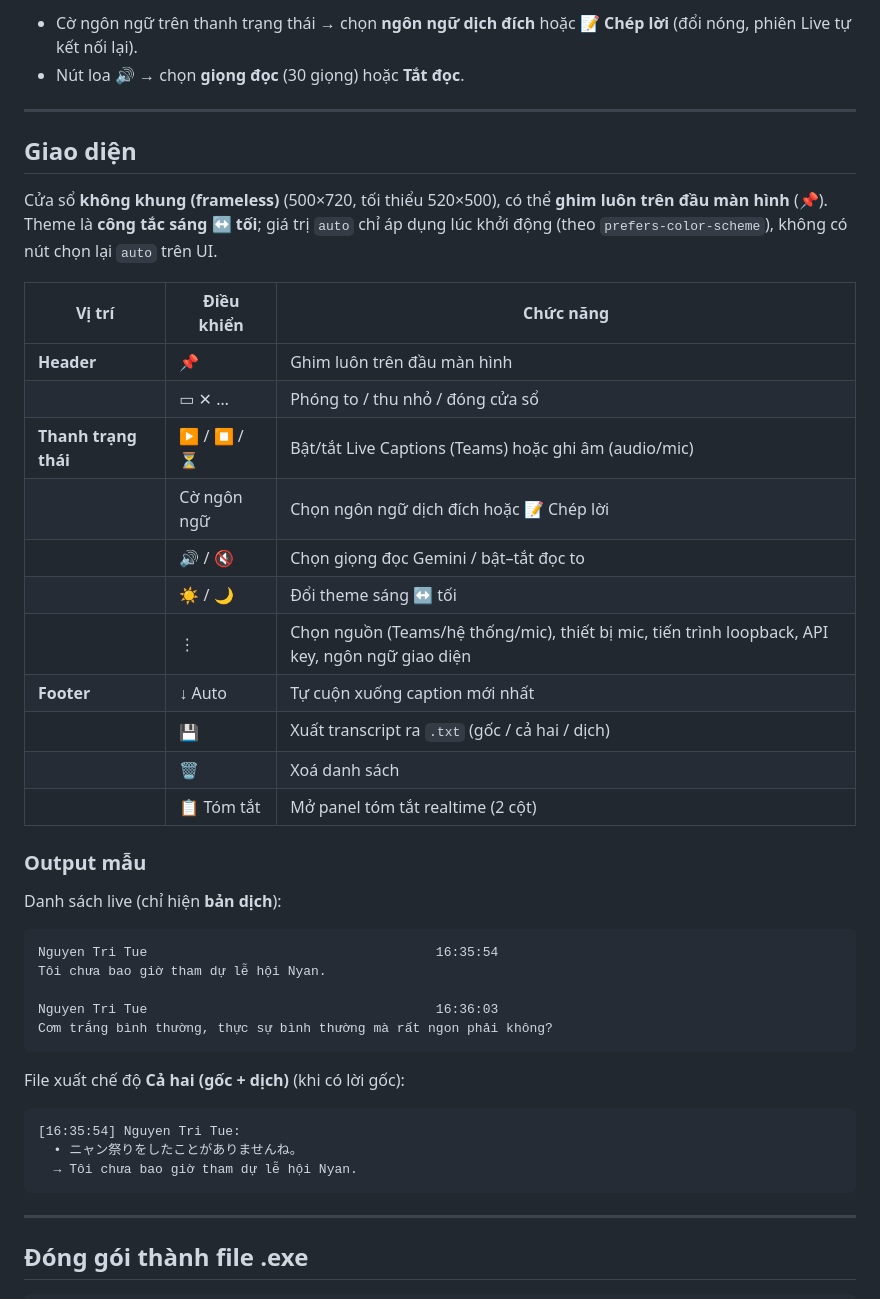
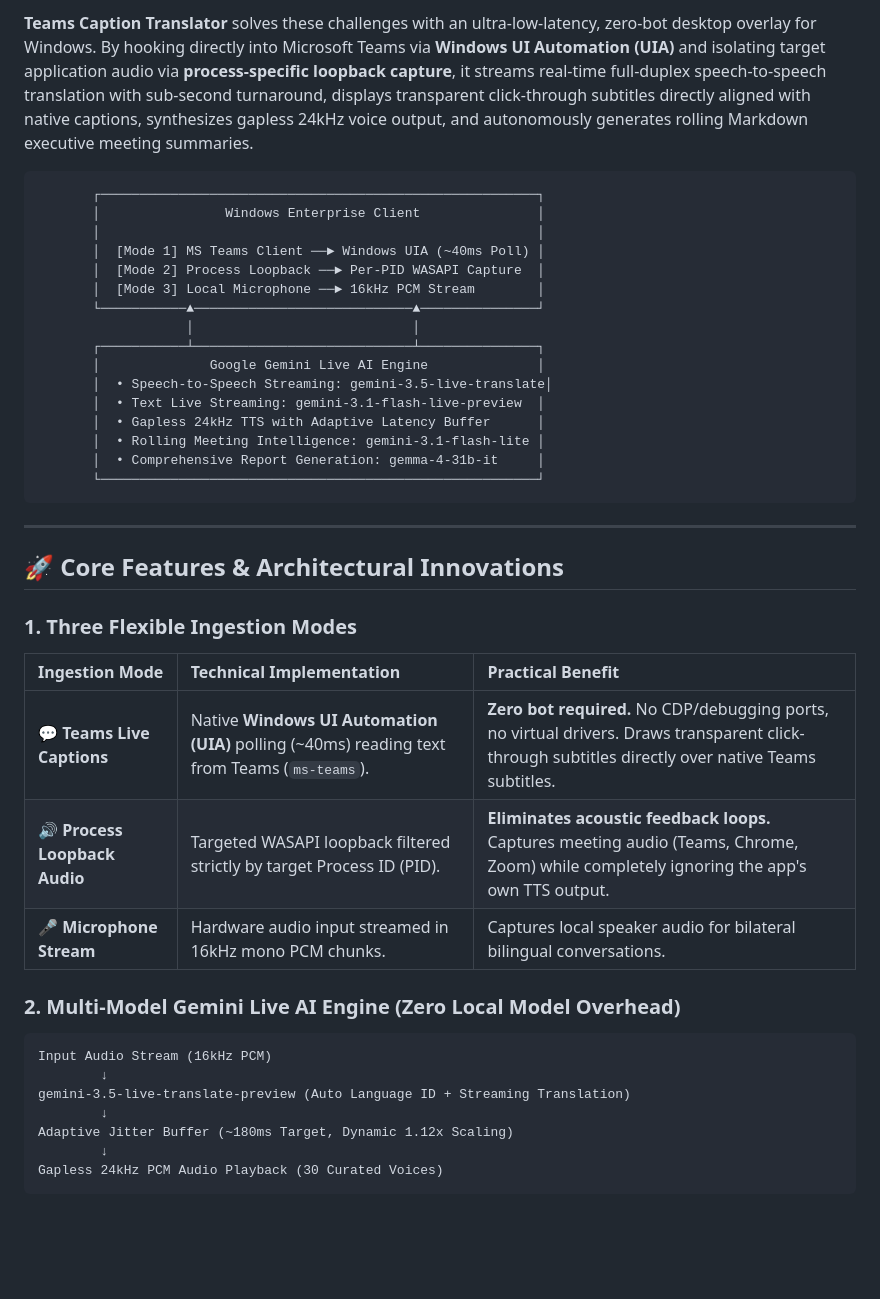
Before and after one commit to trituenguyen97/teams-caption-translator, a Markdown page: README.md, the part around one of its changes. Rendered like a GitHub page; blank space fills up the shorter version.

Commit message:
docs: add comprehensive English startup & grant pitch README

````diff
--- a/README.md
+++ b/README.md
@@ -106,46 +21,45 @@ Lần đầu chạy: mở **⋮ menu → mục Dịch thuật → dán Gemini AP
-- Cờ ngôn ngữ trên thanh trạng thái → chọn **ngôn ngữ dịch đích** hoặc **📝 Chép lời** (đổi nóng, phiên Live tự kết nối lại).
-- Nút loa 🔊 → chọn **giọng đọc** (30 giọng) hoặc **Tắt đọc**.
-
----
-
-## Giao diện
-
-Cửa sổ **không khung (frameless)** (500×720, tối thiểu 520×500), có thể **ghim luôn trên đầu màn hình** (📌). Theme là **công tắc sáng ↔ tối**; giá trị `auto` chỉ áp dụng lúc khởi động (theo `prefers-color-scheme`), không có nút chọn lại `auto` trên UI.
-
-| Vị trí | Điều khiển | Chức năng |
-|--------|------------|-----------|
-| **Header** | 📌 | Ghim luôn trên đầu màn hình |
-| | ▭ ✕ … | Phóng to / thu nhỏ / đóng cửa sổ |
-| **Thanh trạng thái** | ▶ / ⏹ / ⏳ | Bật/tắt Live Captions (Teams) hoặc ghi âm (audio/mic) |
-| | Cờ ngôn ngữ | Chọn ngôn ngữ dịch đích hoặc 📝 Chép lời |
-| | 🔊 / 🔇 | Chọn giọng đọc Gemini / bật–tắt đọc to |
-| | ☀️ / 🌙 | Đổi theme sáng ↔ tối |
-| | ⋮ | Chọn nguồn (Teams/hệ thống/mic), thiết bị mic, tiến trình loopback, API key, ngôn ngữ giao diện |
-| **Footer** | ↓ Auto | Tự cuộn xuống caption mới nhất |
-| | 💾 | Xuất transcript ra `.txt` (gốc / cả hai / dịch) |
-| | 🗑 | Xoá danh sách |
-| | 📋 Tóm tắt | Mở panel tóm tắt realtime (2 cột) |
-
-### Output mẫu
-
-Danh sách live (chỉ hiện **bản dịch**):
+**Teams Caption Translator** solves these challenges with an ultra-low-latency, zero-bot desktop overlay for Windows. By hooking directly into Microsoft Teams via **Windows UI Automation (UIA)** and isolating target application audio via **process-specific loopback capture**, it streams real-time full-duplex speech-to-speech translation with sub-second turnaround, displays transparent click-through subtitles directly aligned with native captions, synthesizes gapless 24kHz voice output, and autonomously generates rolling Markdown executive meeting summaries.
 
 ```
-Nguyen Tri Tue                                     16:35:54
-Tôi chưa bao giờ tham dự lễ hội Nyan.
-
-Nguyen Tri Tue                                     16:36:03
-Cơm trắng bình thường, thực sự bình thường mà rất ngon phải không?
-```
-
-File xuất chế độ **Cả hai (gốc + dịch)** (khi có lời gốc):
-
-```
-[16:35:54] Nguyen Tri Tue:
-  • ニャン祭りをしたことがありませんね。
-  → Tôi chưa bao giờ tham dự lễ hội Nyan.
+       ┌────────────────────────────────────────────────────────┐
+       │                Windows Enterprise Client               │
+       │                                                        │
+       │  [Mode 1] MS Teams Client ──► Windows UIA (~40ms Poll) │
+       │  [Mode 2] Process Loopback ──► Per-PID WASAPI Capture  │
+       │  [Mode 3] Local Microphone ──► 16kHz PCM Stream        │
+       └───────────▲────────────────────────────▲───────────────┘
+                   │                            │
+       ┌───────────┴────────────────────────────┴───────────────┐
+       │              Google Gemini Live AI Engine              │
+       │  • Speech-to-Speech Streaming: gemini-3.5-live-translate│
+       │  • Text Live Streaming: gemini-3.1-flash-live-preview  │
+       │  • Gapless 24kHz TTS with Adaptive Latency Buffer      │
+       │  • Rolling Meeting Intelligence: gemini-3.1-flash-lite │
+       │  • Comprehensive Report Generation: gemma-4-31b-it     │
+       └────────────────────────────────────────────────────────┘
 ```
 
 ---
 
-## Đóng gói thành file .exe
+## 🚀 Core Features & Architectural Innovations
+
+### 1. Three Flexible Ingestion Modes
+
+| Ingestion Mode | Technical Implementation | Practical Benefit |
+|:---|:---|:---|
+| 💬 **Teams Live Captions** | Native **Windows UI Automation (UIA)** polling (~40ms) reading text from Teams (`ms-teams`). | **Zero bot required.** No CDP/debugging ports, no virtual drivers. Draws transparent click-through subtitles directly over native Teams subtitles. |
+| 🔊 **Process Loopback Audio** | Targeted WASAPI loopback filtered strictly by target Process ID (PID). | **Eliminates acoustic feedback loops.** Captures meeting audio (Teams, Chrome, Zoom) while completely ignoring the app's own TTS output. |
+| 🎤 **Microphone Stream** | Hardware audio input streamed in 16kHz mono PCM chunks. | Captures local speaker audio for bilateral bilingual conversations. |
+
+### 2. Multi-Model Gemini Live AI Engine (Zero Local Model Overhead)
+
+```
+Input Audio Stream (16kHz PCM)
+        ↓
+gemini-3.5-live-translate-preview (Auto Language ID + Streaming Translation)
+        ↓
+Adaptive Jitter Buffer (~180ms Target, Dynamic 1.12x Scaling)
+        ↓
+Gapless 24kHz PCM Audio Playback (30 Curated Voices)
+```
+
````
Also changed, not shown: other parts of README.md (+123 -191 lines).
